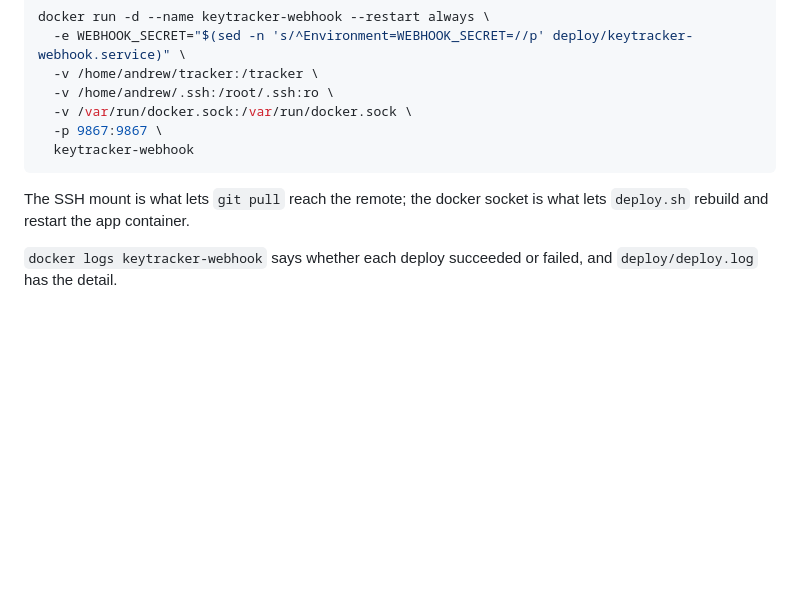
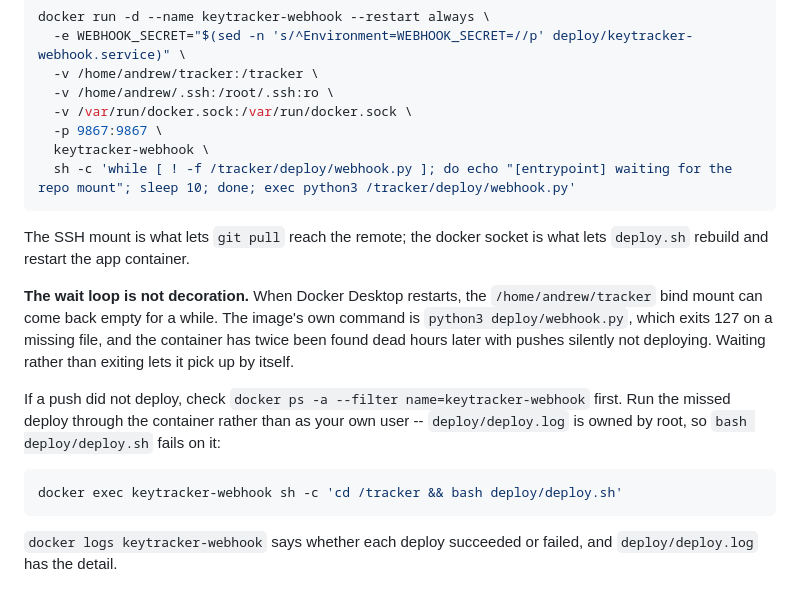
Before and after one commit to avandever/keytracker, a Markdown page: CLAUDE.md, the part around the change. GitHub-like rendering; blank space fills up the shorter version.

Commit message:
Keep the deploy listener alive when the repo mount goes away
The webhook container has twice been found dead with exit 127: Docker Desktop
restarts, the bind mount comes back empty, and the image's command exits on the
missing file rather than waiting for it. Both times pushes stopped deploying
silently for hours. The documented run command now waits for the mount, and the
notes say where to look first and how to run a deploy that was missed.

Co-Authored-By: Claude Opus 5 <noreply@anthropic.com>

````diff
--- a/CLAUDE.md
+++ b/CLAUDE.md
@@ -70,11 +70,27 @@ docker run -d --name keytracker-webhook --restart always \
   -v /home/andrew/.ssh:/root/.ssh:ro \
   -v /var/run/docker.sock:/var/run/docker.sock \
   -p 9867:9867 \
-  keytracker-webhook
+  keytracker-webhook \
+  sh -c 'while [ ! -f /tracker/deploy/webhook.py ]; do echo "[entrypoint] waiting for the repo mount"; sleep 10; done; exec python3 /tracker/deploy/webhook.py'
 ```
 
 The SSH mount is what lets `git pull` reach the remote; the docker socket is
 what lets `deploy.sh` rebuild and restart the app container.
+
+**The wait loop is not decoration.** When Docker Desktop restarts, the
+`/home/andrew/tracker` bind mount can come back empty for a while. The image's
+own command is `python3 deploy/webhook.py`, which exits 127 on a missing file,
+and the container has twice been found dead hours later with pushes silently
+not deploying. Waiting rather than exiting lets it pick up by itself.
+
+If a push did not deploy, check `docker ps -a --filter name=keytracker-webhook`
+first. Run the missed deploy through the container rather than as your own
+user -- `deploy/deploy.log` is owned by root, so `bash deploy/deploy.sh` fails
+on it:
+
+```bash
+docker exec keytracker-webhook sh -c 'cd /tracker && bash deploy/deploy.sh'
+```
 
 `docker logs keytracker-webhook` says whether each deploy succeeded or failed,
 and `deploy/deploy.log` has the detail.
````
